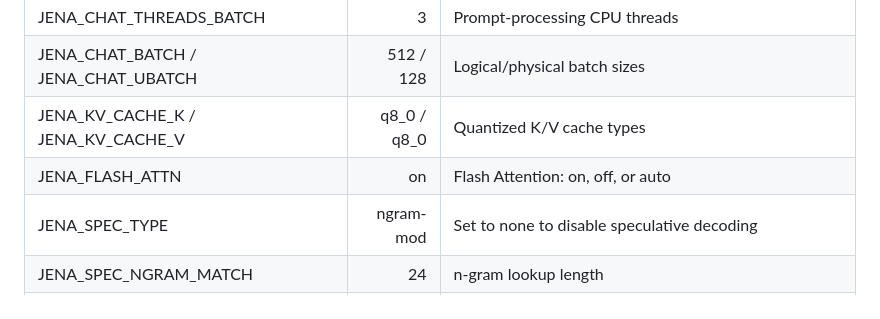
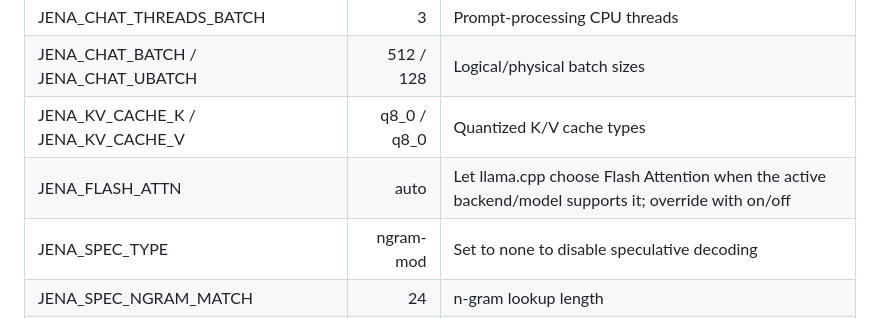
Before and after one commit to pfn000/jena-magic-screen, a Markdown page: docs/JENAXI_CONTEXT_AND_SPEED.md, the part around the change. Drawn GitHub-style.

Commit message:
Document automatic Flash Attention selection

```diff
--- a/docs/JENAXI_CONTEXT_AND_SPEED.md
+++ b/docs/JENAXI_CONTEXT_AND_SPEED.md
@@ -24,7 +24,7 @@ These values are read by the Docker supervisor when the box starts:
 | JENA_CHAT_THREADS_BATCH | 3 | Prompt-processing CPU threads |
 | JENA_CHAT_BATCH / JENA_CHAT_UBATCH | 512 / 128 | Logical/physical batch sizes |
 | JENA_KV_CACHE_K / JENA_KV_CACHE_V | q8_0 / q8_0 | Quantized K/V cache types |
-| JENA_FLASH_ATTN | on | Flash Attention: on, off, or auto |
+| JENA_FLASH_ATTN | auto | Let llama.cpp choose Flash Attention when the active backend/model supports it; override with on/off |
 | JENA_SPEC_TYPE | ngram-mod | Set to none to disable speculative decoding |
 | JENA_SPEC_NGRAM_MATCH | 24 | n-gram lookup length |
 | JENA_SPEC_NGRAM_MIN / JENA_SPEC_NGRAM_MAX | 48 / 64 | Speculative draft range |
```
